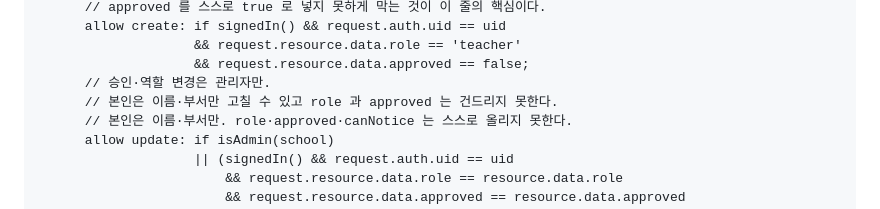
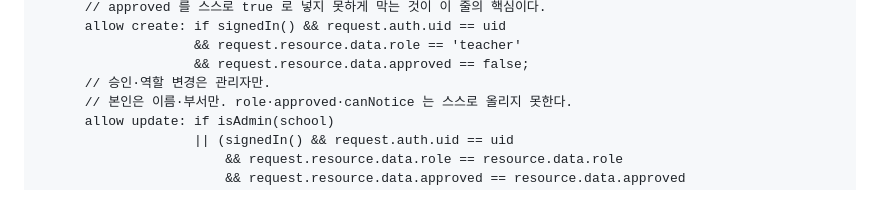
Before and after one commit to lovleap-prog/class, a Markdown page: docs/SETUP-firebase.md, the part around the change. GitHub-like rendering.

Commit message:
보안 규칙 주석 한 줄 중복 정리
Co-Authored-By: Claude Opus 5 <noreply@anthropic.com>
Claude-Session: https://claude.ai/code/session_01L78Rw8QvvHL55G5249FtUp

```diff
--- a/docs/SETUP-firebase.md
+++ b/docs/SETUP-firebase.md
@@ -82,7 +82,6 @@ service cloud.firestore {
                     && request.resource.data.role == 'teacher'
                     && request.resource.data.approved == false;
       // 승인·역할 변경은 관리자만.
-      // 본인은 이름·부서만 고칠 수 있고 role 과 approved 는 건드리지 못한다.
       // 본인은 이름·부서만. role·approved·canNotice 는 스스로 올리지 못한다.
       allow update: if isAdmin(school)
                     || (signedIn() && request.auth.uid == uid
```
